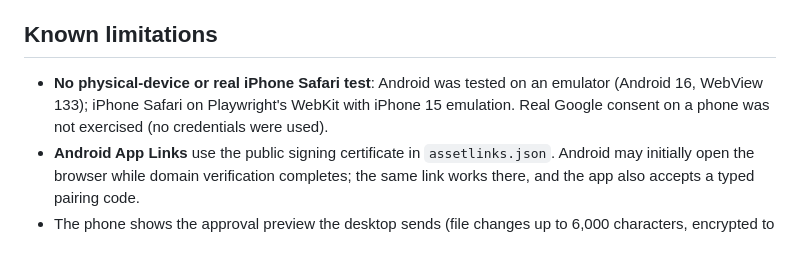
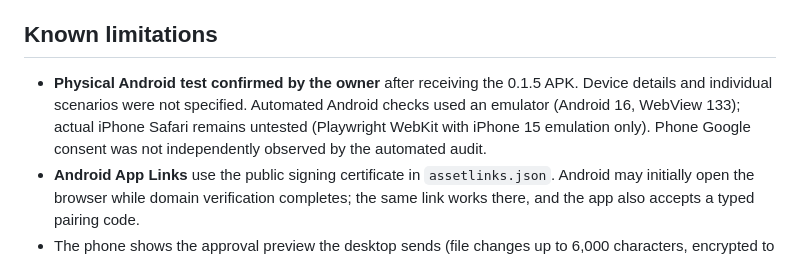
Before and after one commit to aryagupta-tech/MultAI, a Markdown page: docs/mobile-companion.md, the part around the change. GitHub-like rendering.

```diff
--- a/docs/mobile-companion.md
+++ b/docs/mobile-companion.md
@@ -120,7 +120,7 @@ See [verification](verification.md#mobile-companion--2-november-2026) for the fu
 
 ## Known limitations
 
-- **No physical-device or real iPhone Safari test**: Android was tested on an emulator (Android 16, WebView 133); iPhone Safari on Playwright's WebKit with iPhone 15 emulation. Real Google consent on a phone was not exercised (no credentials were used).
+- **Physical Android test confirmed by the owner** after receiving the 0.1.5 APK. Device details and individual scenarios were not specified. Automated Android checks used an emulator (Android 16, WebView 133); actual iPhone Safari remains untested (Playwright WebKit with iPhone 15 emulation only). Phone Google consent was not independently observed by the automated audit.
 - **Android App Links** use the public signing certificate in `assetlinks.json`. Android may initially open the browser while domain verification completes; the same link works there, and the app also accepts a typed pairing code.
 - The phone shows the approval preview the desktop sends (file changes up to 6,000 characters, encrypted to the phone); larger files are summarized by path and hash.
 - Owner control polls (2.5 s while a session is open). Notifications/push are not implemented; the phone must be open to see new approvals.
```
Also changed, not shown: docs/verification/release-2026-11-03.md (+1 -1 lines).
